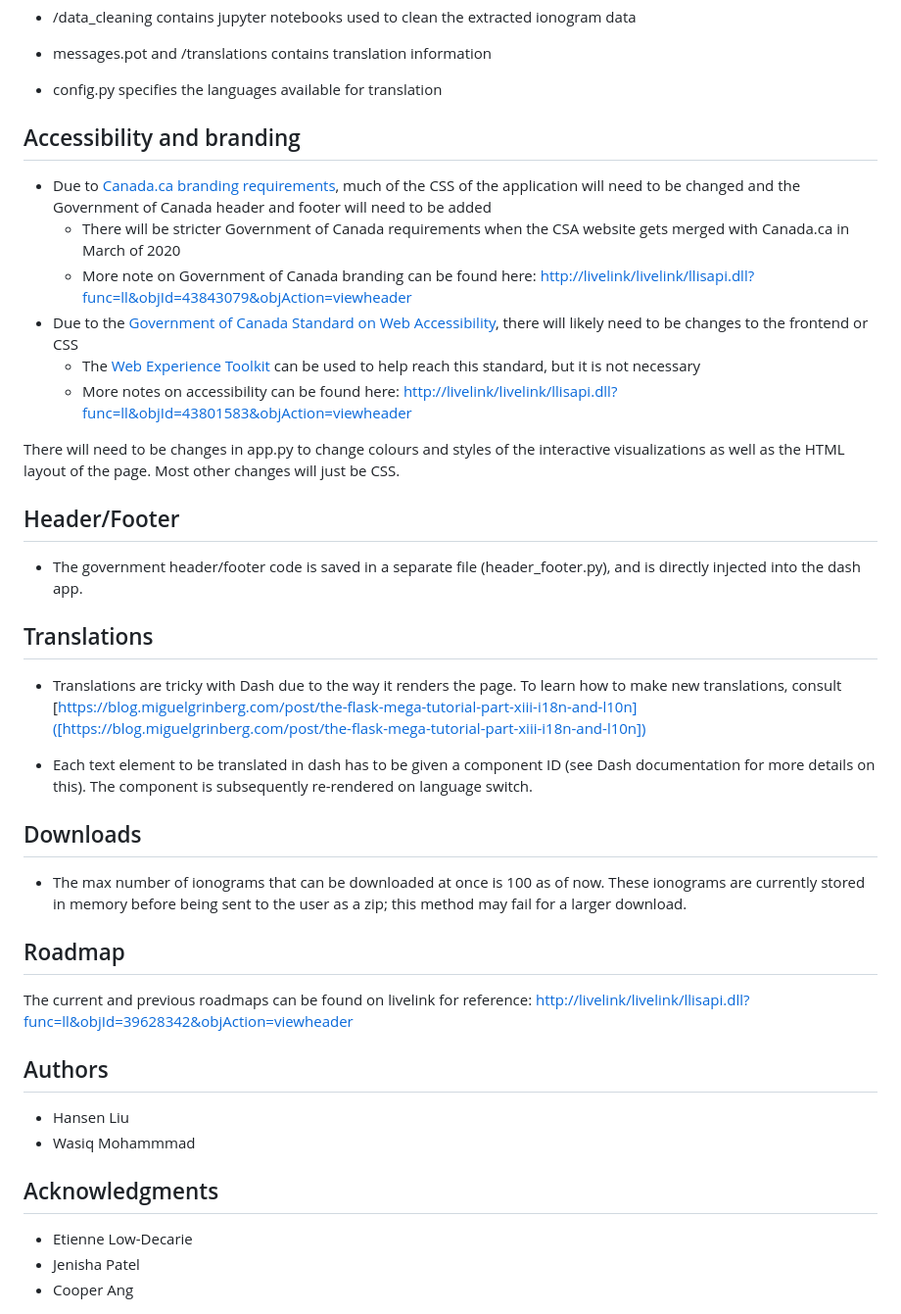
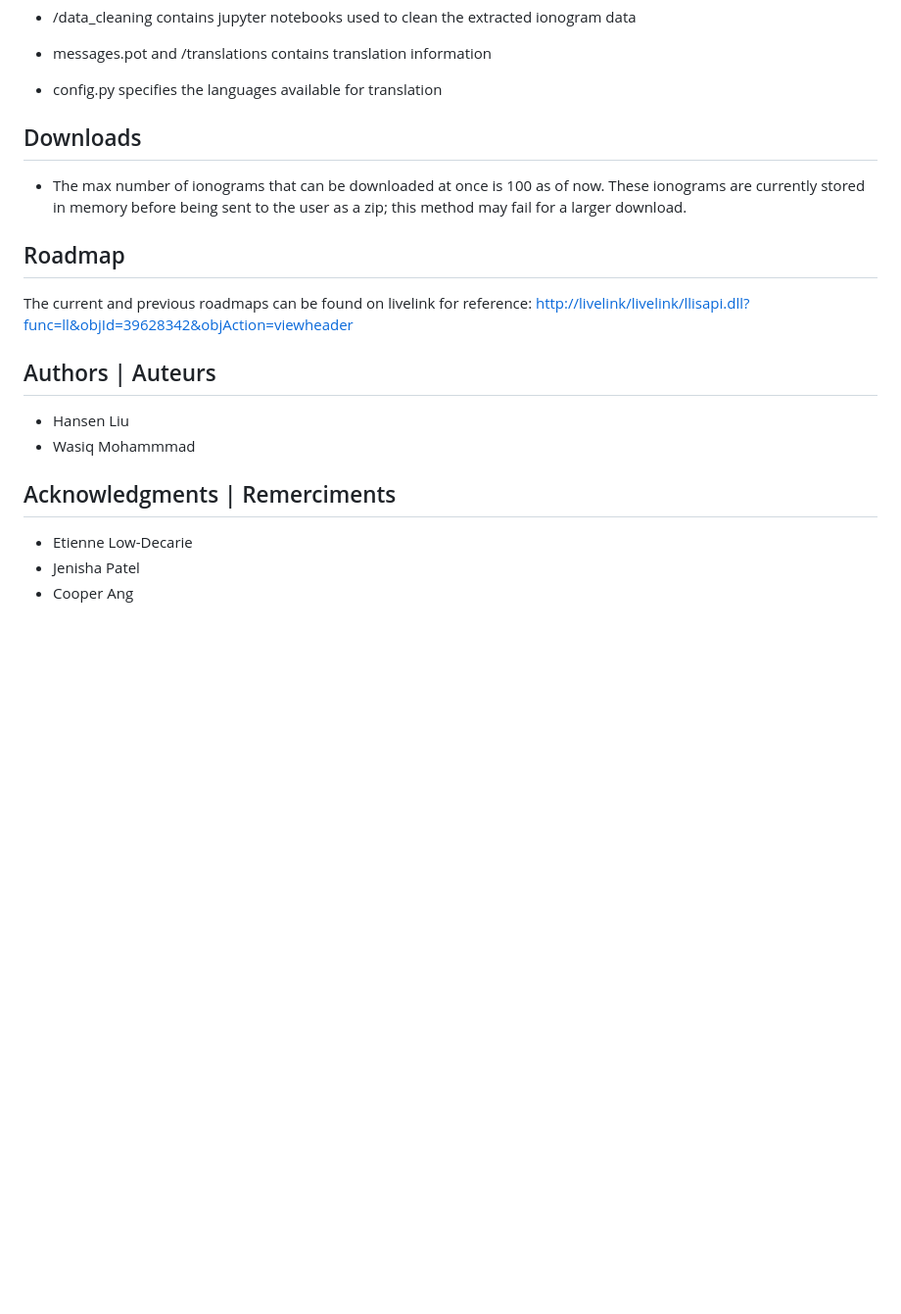
Before and after one commit to asc-csa/AlouetteApp, a Markdown page: readme.md, the part around the change printed below. Shown: that part at 98% size. GitHub-like rendering; blank space fills up the shorter version.

```diff
--- a/readme.md
+++ b/readme.md
@@ -146,25 +119,6 @@ Separate installation instructions for the production version of the app are pro
  - config.py specifies the languages available for translation
 
 
-## Accessibility and branding
- - Due to [Canada.ca branding requirements](https://wet-boew.github.io/themes-dist/GCWeb/index-en.html), much of the CSS of the application will need to be changed and the Government of Canada header and footer will need to be added
-    - There will be stricter Government of Canada requirements when the CSA website gets merged with Canada.ca in March of 2020
-    - More note on Government of Canada branding can be found here: [http://livelink/livelink/llisapi.dll?func=ll&objId=43843079&objAction=viewheader](http://livelink/livelink/llisapi.dll?func=ll&objId=43843079&objAction=viewheader)
- - Due to the [Government of Canada Standard on Web Accessibility](https://www.tbs-sct.gc.ca/pol/doc-eng.aspx?id=23601), there will likely need to be changes to the frontend or CSS
-    - The [Web Experience Toolkit](https://wet-boew.github.io/v4.0-ci/index-en.html) can be used to help reach this standard, but it is not necessary
-    - More notes on accessibility can be found here: [http://livelink/livelink/llisapi.dll?func=ll&objId=43801583&objAction=viewheader]([http://livelink/livelink/llisapi.dll?func=ll&objId=43801583&objAction=viewheader])
-
-There will need to be changes in app.py to change colours and styles of the interactive visualizations as well as the HTML layout of the page. Most other changes will just be CSS.
-
-## Header/Footer
-
-- The government header/footer code is saved in a separate file (header_footer.py), and is directly injected into the dash app.
-
-## Translations
-
- - Translations are tricky with Dash due to the way it renders the page. To learn how to make new translations, consult [https://blog.miguelgrinberg.com/post/the-flask-mega-tutorial-part-xiii-i18n-and-l10n]([https://blog.miguelgrinberg.com/post/the-flask-mega-tutorial-part-xiii-i18n-and-l10n])
-
- - Each text element to be translated in dash has to be given a component ID (see Dash documentation for more details on this). The component is subsequently re-rendered on language switch.
 
 ## Downloads
 
@@ -177,12 +131,12 @@ The current and previous roadmaps can be found on livelink for reference:
 
 
 
-## Authors
+## Authors | Auteurs
  - Hansen Liu
  - Wasiq Mohammmad
 
 
-## Acknowledgments
+## Acknowledgments | Remerciments
  - Etienne Low-Decarie
  - Jenisha Patel
  - Cooper Ang
```
Also changed, not shown: other parts of readme.md (+13 -40 lines), TODO.md (added, +19 -0 lines), alouette.jpg (added), appinterface.png (added), ionogram.png (added), 1 other file.
